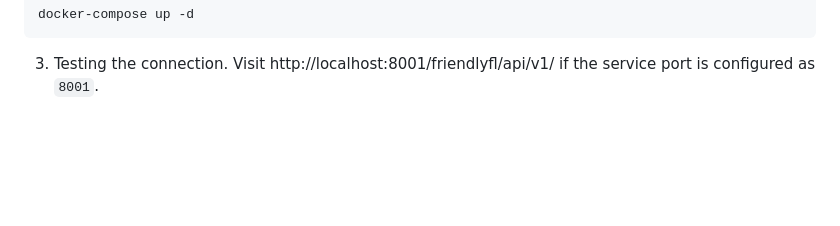
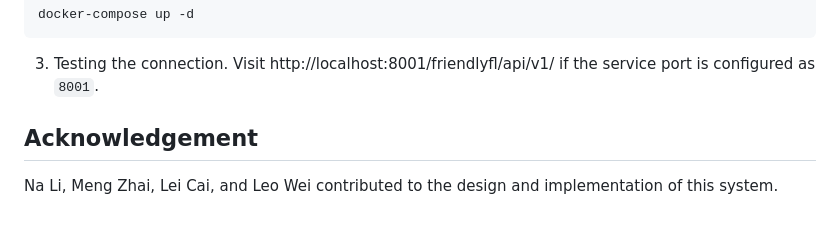
Before and after one commit to denoslab/friendlyfl-controller, a Markdown page: README.md, the part around the change. Drawn GitHub-style; blank space fills up the shorter version.

````diff
--- a/README.md
+++ b/README.md
@@ -162,3 +162,7 @@ docker-compose up -d
 ```
 
 3. Testing the connection. Visit http://localhost:8001/friendlyfl/api/v1/ if the service port is configured as `8001`.
+
+## Acknowledgement
+
+Na Li, Meng Zhai, Lei Cai, and Leo Wei contributed to the design and implementation of this system.
````
